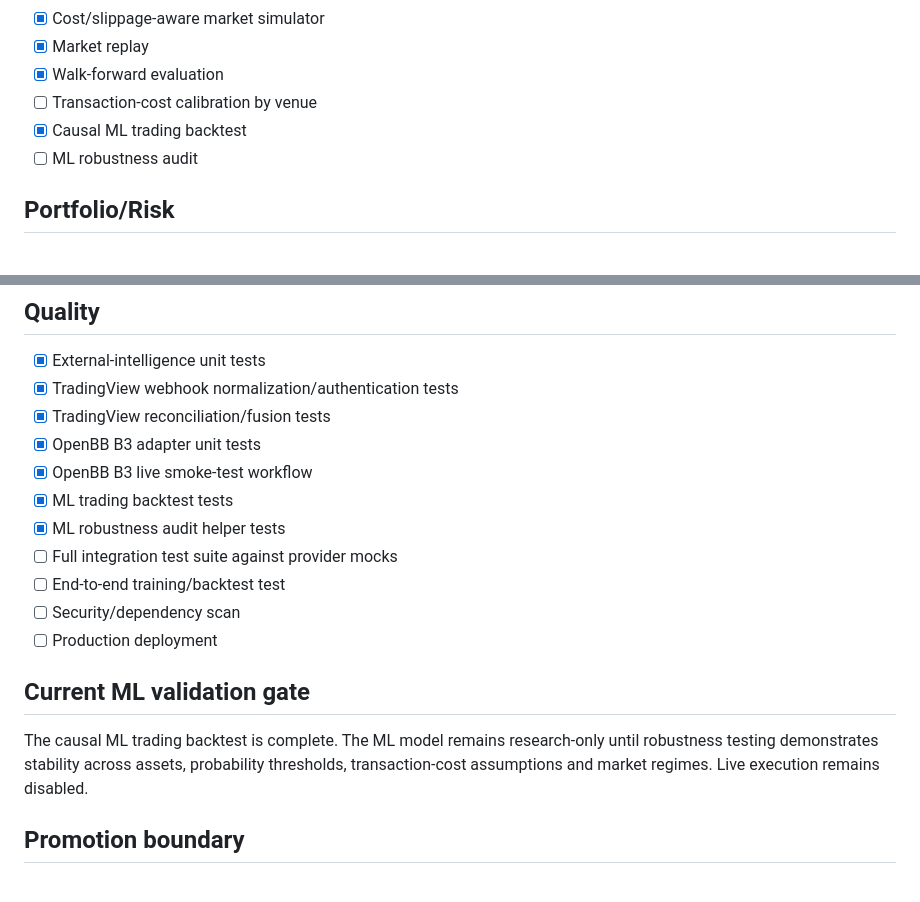
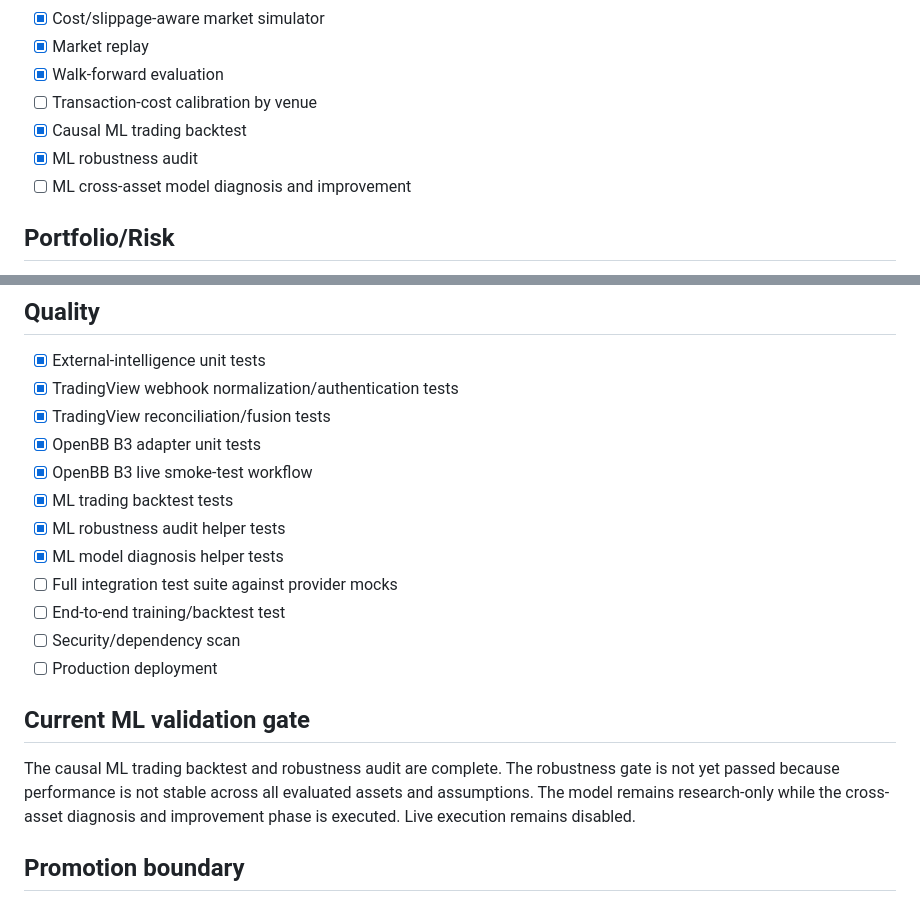
Before and after one commit to tiagodeazevedoferreira/InvestmentAI, a Markdown page: DEVELOPMENT_STATUS.md, 2 parts joined by grey strips. Rendered like a GitHub page.

Commit message:
docs: track ML diagnosis phase

```diff
--- a/DEVELOPMENT_STATUS.md
+++ b/DEVELOPMENT_STATUS.md
@@ -33,7 +33,8 @@ Last updated: 2026-09-01
 - [x] Walk-forward evaluation
 - [ ] Transaction-cost calibration by venue
 - [x] Causal ML trading backtest
-- [ ] ML robustness audit
+- [x] ML robustness audit
+- [ ] ML cross-asset model diagnosis and improvement
 
 ## Portfolio/Risk
 - [x] Markowitz optimization
@@ -105,13 +106,14 @@ Last updated: 2026-09-01
 - [x] OpenBB B3 live smoke-test workflow
 - [x] ML trading backtest tests
 - [x] ML robustness audit helper tests
+- [x] ML model diagnosis helper tests
 - [ ] Full integration test suite against provider mocks
 - [ ] End-to-end training/backtest test
 - [ ] Security/dependency scan
 - [ ] Production deployment
 
 ## Current ML validation gate
-The causal ML trading backtest is complete. The ML model remains research-only until robustness testing demonstrates stability across assets, probability thresholds, transaction-cost assumptions and market regimes. Live execution remains disabled.
+The causal ML trading backtest and robustness audit are complete. The robustness gate is not yet passed because performance is not stable across all evaluated assets and assumptions. The model remains research-only while the cross-asset diagnosis and improvement phase is executed. Live execution remains disabled.
 
 ## Promotion boundary
 Phases 1-9 remain non-live. Phase 10/live is intentionally disabled and requires explicit authorization after empirical validation.
```
